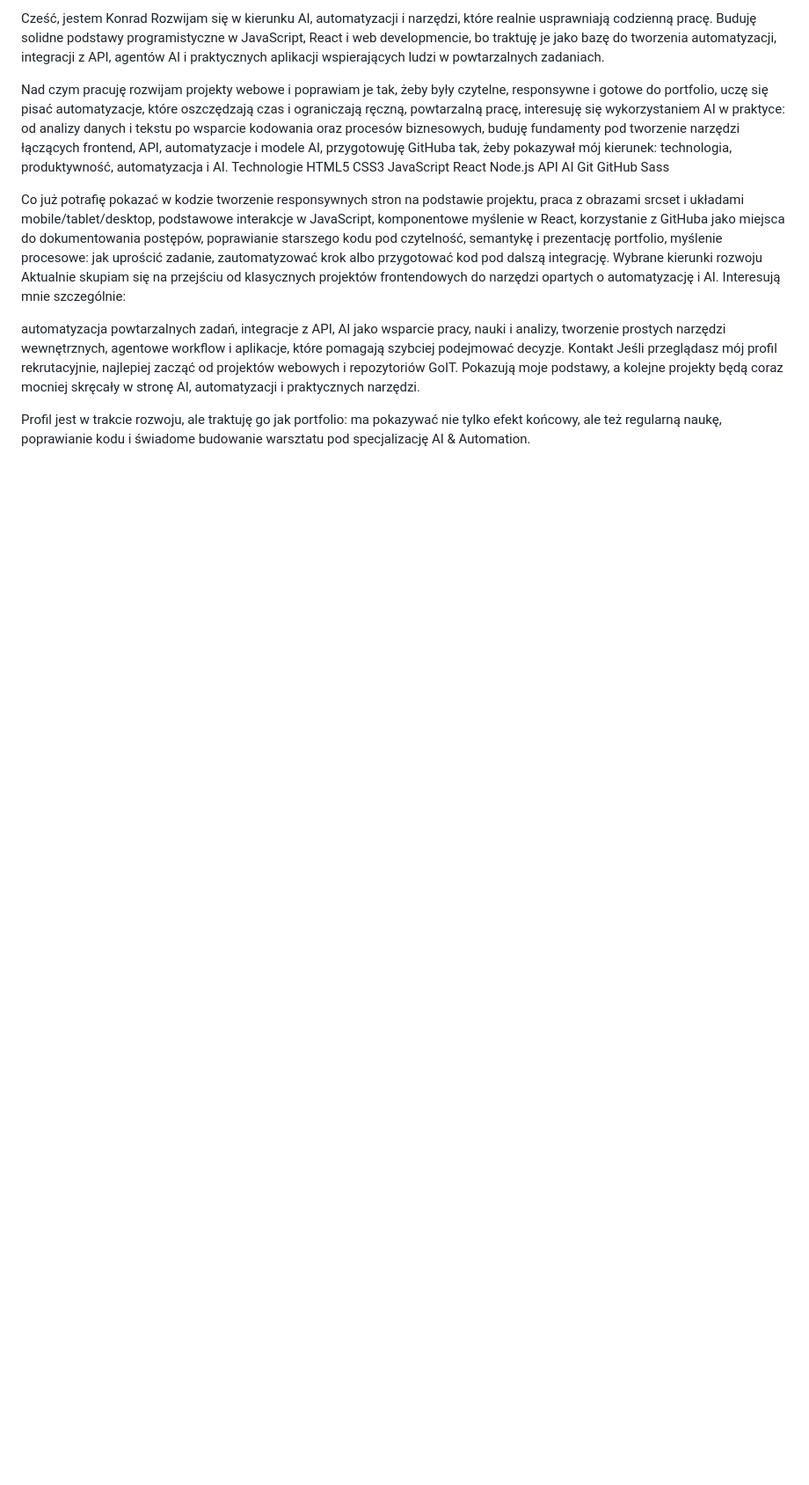
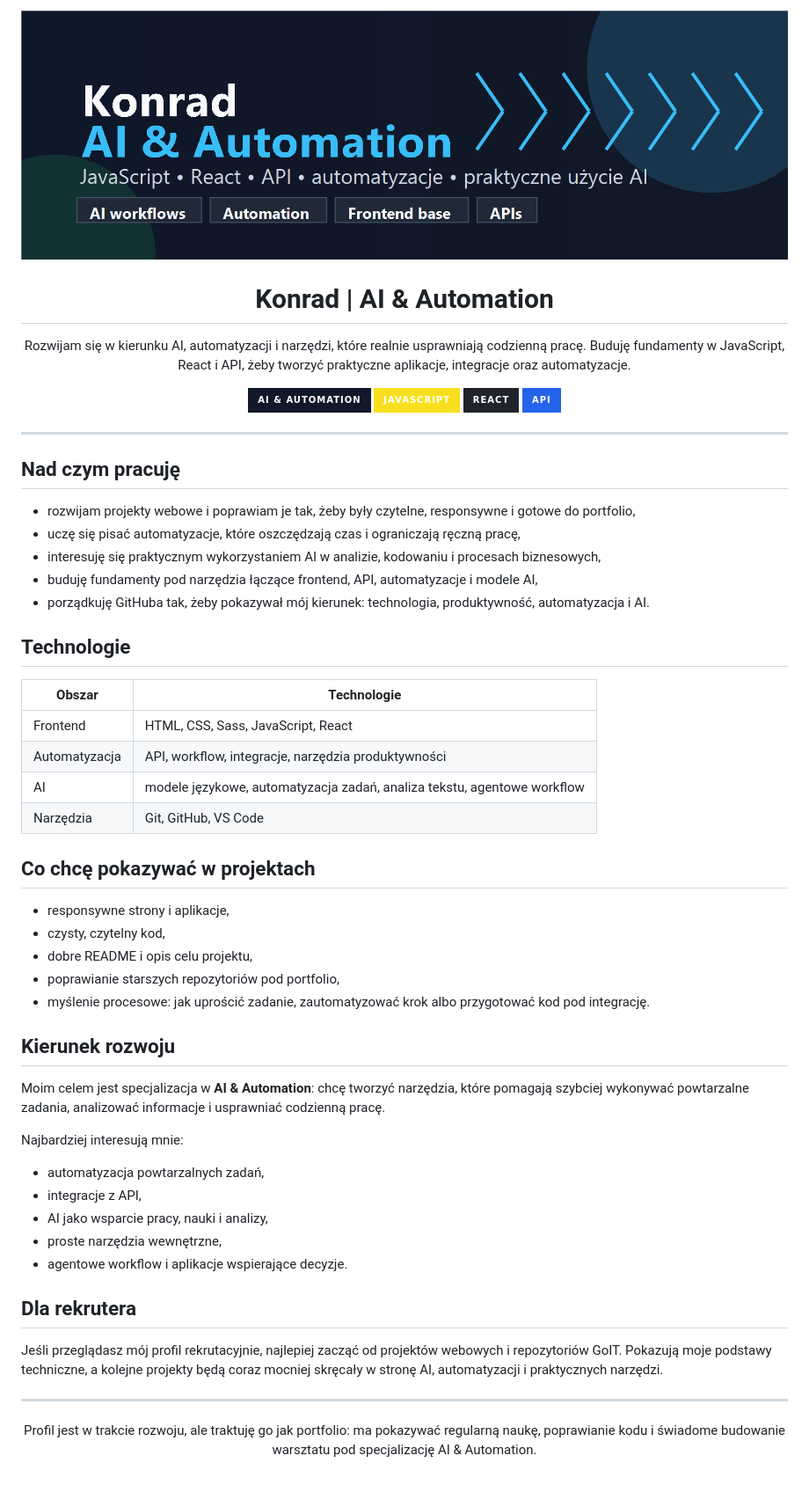
Before and after one commit to Chomikejsi/Chomikejsi, a Markdown page: README.md, the part around the change. Shown: that part at 88% size. Rendered like a GitHub page; pictures changed too: assets/profile-banner.png (added); badges without logos; blank space fills up the shorter version.

Commit message:
Improve GitHub profile README design

```diff
--- a/README.md
+++ b/README.md
@@ -1,41 +1,66 @@
-Cześć, jestem Konrad
-Rozwijam się w kierunku AI, automatyzacji i narzędzi, które realnie usprawniają codzienną pracę. Buduję solidne podstawy programistyczne w JavaScript, React i web developmencie, bo traktuję je jako bazę do tworzenia automatyzacji, integracji z API, agentów AI i praktycznych aplikacji wspierających ludzi w powtarzalnych zadaniach.
+<p align="center">
+  <img src="./assets/profile-banner.png" alt="Konrad - AI & Automation" width="100%" />
+</p>
 
-Nad czym pracuję
-rozwijam projekty webowe i poprawiam je tak, żeby były czytelne, responsywne i gotowe do portfolio,
-uczę się pisać automatyzacje, które oszczędzają czas i ograniczają ręczną, powtarzalną pracę,
-interesuję się wykorzystaniem AI w praktyce: od analizy danych i tekstu po wsparcie kodowania oraz procesów biznesowych,
-buduję fundamenty pod tworzenie narzędzi łączących frontend, API, automatyzacje i modele AI,
-przygotowuję GitHuba tak, żeby pokazywał mój kierunek: technologia, produktywność, automatyzacja i AI.
-Technologie
-HTML5
-CSS3
-JavaScript
-React
-Node.js
-API
-AI
-Git
-GitHub
-Sass
+<h1 align="center">Konrad | AI & Automation</h1>
 
-Co już potrafię pokazać w kodzie
-tworzenie responsywnych stron na podstawie projektu,
-praca z obrazami srcset i układami mobile/tablet/desktop,
-podstawowe interakcje w JavaScript,
-komponentowe myślenie w React,
-korzystanie z GitHuba jako miejsca do dokumentowania postępów,
-poprawianie starszego kodu pod czytelność, semantykę i prezentację portfolio,
-myślenie procesowe: jak uprościć zadanie, zautomatyzować krok albo przygotować kod pod dalszą integrację.
-Wybrane kierunki rozwoju
-Aktualnie skupiam się na przejściu od klasycznych projektów frontendowych do narzędzi opartych o automatyzację i AI. Interesują mnie szczególnie:
+<p align="center">
+  Rozwijam się w kierunku AI, automatyzacji i narzędzi, które realnie usprawniają codzienną pracę.
+  Buduję fundamenty w JavaScript, React i API, żeby tworzyć praktyczne aplikacje, integracje oraz automatyzacje.
+</p>
 
-automatyzacja powtarzalnych zadań,
-integracje z API,
-AI jako wsparcie pracy, nauki i analizy,
-tworzenie prostych narzędzi wewnętrznych,
-agentowe workflow i aplikacje, które pomagają szybciej podejmować decyzje.
-Kontakt
-Jeśli przeglądasz mój profil rekrutacyjnie, najlepiej zacząć od projektów webowych i repozytoriów GoIT. Pokazują moje podstawy, a kolejne projekty będą coraz mocniej skręcały w stronę AI, automatyzacji i praktycznych narzędzi.
+<p align="center">
+  <img src="https://img.shields.io/badge/AI_&_Automation-111827?style=for-the-badge&logo=openai&logoColor=white" alt="AI & Automation" />
+  <img src="https://img.shields.io/badge/JavaScript-F7DF1E?style=for-the-badge&logo=javascript&logoColor=111111" alt="JavaScript" />
+  <img src="https://img.shields.io/badge/React-20232A?style=for-the-badge&logo=react&logoColor=61DAFB" alt="React" />
+  <img src="https://img.shields.io/badge/API-2563EB?style=for-the-badge&logo=fastapi&logoColor=white" alt="API" />
+</p>
 
-Profil jest w trakcie rozwoju, ale traktuję go jak portfolio: ma pokazywać nie tylko efekt końcowy, ale też regularną naukę, poprawianie kodu i świadome budowanie warsztatu pod specjalizację AI & Automation.
+---
+
+## Nad czym pracuję
+
+- rozwijam projekty webowe i poprawiam je tak, żeby były czytelne, responsywne i gotowe do portfolio,
+- uczę się pisać automatyzacje, które oszczędzają czas i ograniczają ręczną pracę,
+- interesuję się praktycznym wykorzystaniem AI w analizie, kodowaniu i procesach biznesowych,
+- buduję fundamenty pod narzędzia łączące frontend, API, automatyzacje i modele AI,
+- porządkuję GitHuba tak, żeby pokazywał mój kierunek: technologia, produktywność, automatyzacja i AI.
+
+## Technologie
+
+| Obszar | Technologie |
+| --- | --- |
+| Frontend | HTML, CSS, Sass, JavaScript, React |
+| Automatyzacja | API, workflow, integracje, narzędzia produktywności |
+| AI | modele językowe, automatyzacja zadań, analiza tekstu, agentowe workflow |
+| Narzędzia | Git, GitHub, VS Code |
+
+## Co chcę pokazywać w projektach
+
+- responsywne strony i aplikacje,
+- czysty, czytelny kod,
+- dobre README i opis celu projektu,
+- poprawianie starszych repozytoriów pod portfolio,
+- myślenie procesowe: jak uprościć zadanie, zautomatyzować krok albo przygotować kod pod integrację.
+
+## Kierunek rozwoju
+
+Moim celem jest specjalizacja w **AI & Automation**: chcę tworzyć narzędzia, które pomagają szybciej wykonywać powtarzalne zadania, analizować informacje i usprawniać codzienną pracę.
+
+Najbardziej interesują mnie:
+
+- automatyzacja powtarzalnych zadań,
+- integracje z API,
+- AI jako wsparcie pracy, nauki i analizy,
+- proste narzędzia wewnętrzne,
+- agentowe workflow i aplikacje wspierające decyzje.
+
+## Dla rekrutera
+
+Jeśli przeglądasz mój profil rekrutacyjnie, najlepiej zacząć od projektów webowych i repozytoriów GoIT. Pokazują moje podstawy techniczne, a kolejne projekty będą coraz mocniej skręcały w stronę AI, automatyzacji i praktycznych narzędzi.
+
+---
+
+<p align="center">
+  Profil jest w trakcie rozwoju, ale traktuję go jak portfolio: ma pokazywać regularną naukę, poprawianie kodu i świadome budowanie warsztatu pod specjalizację AI & Automation.
+</p>
```
